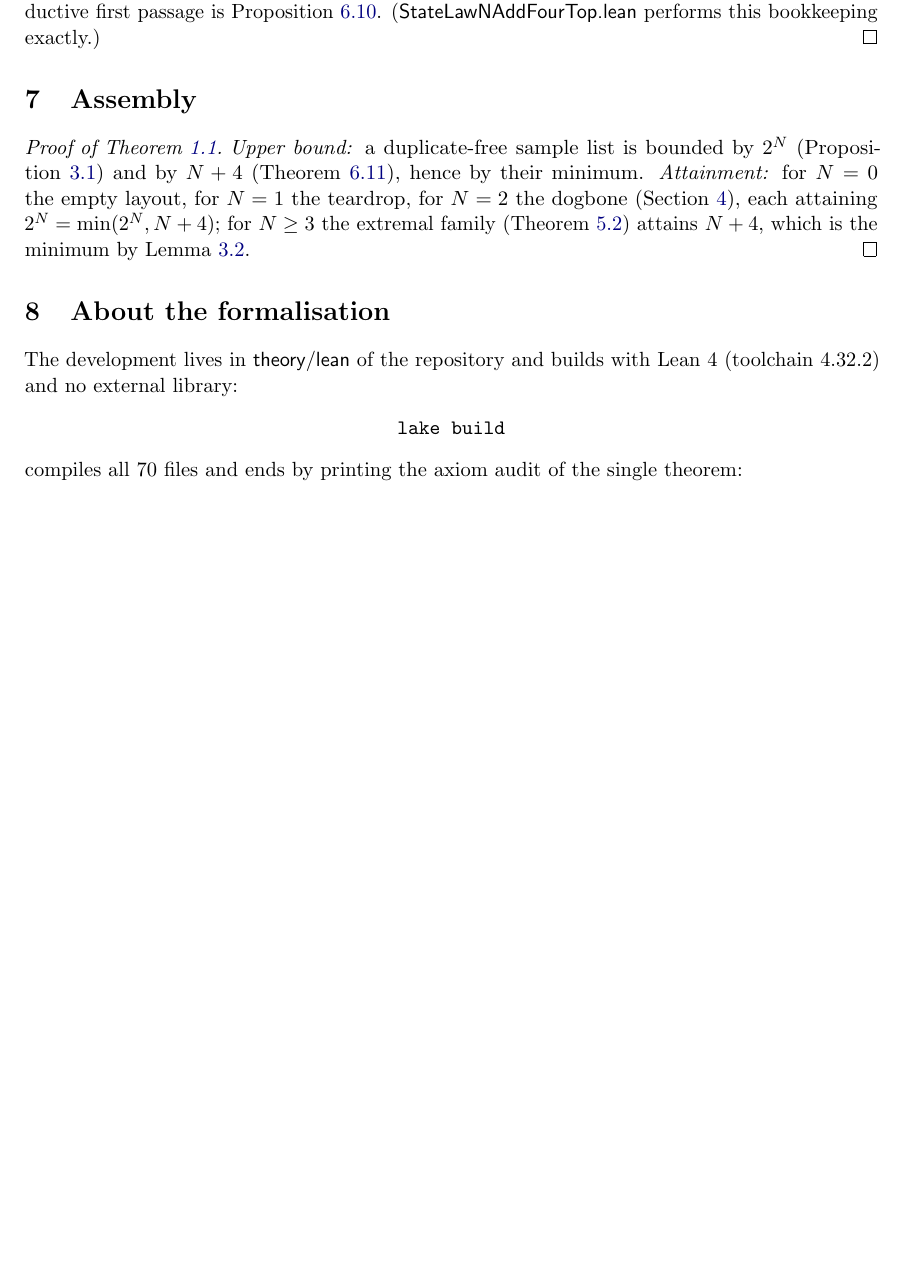
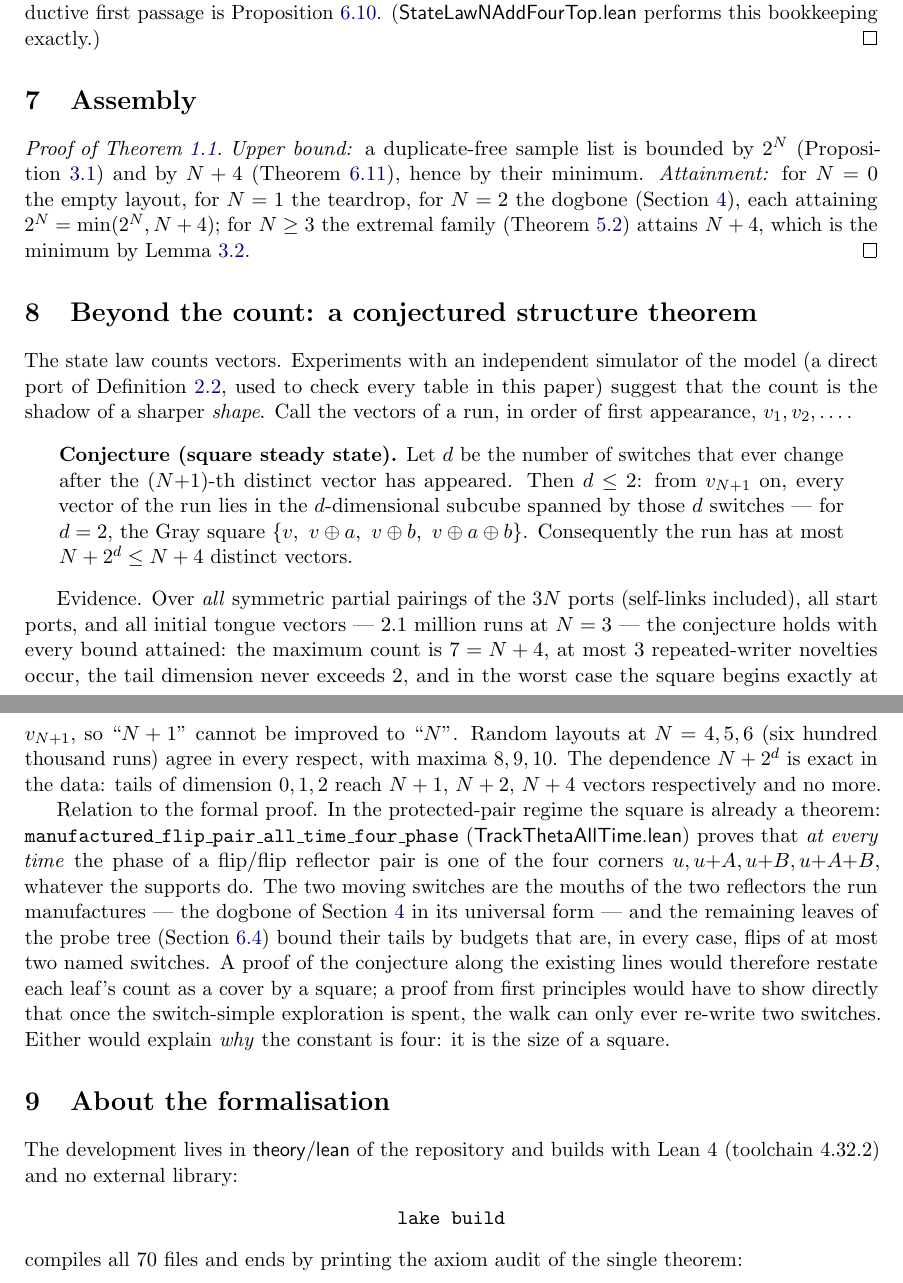
Before and after one commit to senegrom/duplotrain, a LaTeX paper (theory/paper/state-law.tex): part of page 11 of 12 before the commit and two parts of pages 11 and 12 of 13 after it, the two joined at a grey line, cut so that both start at the same text, the shorter picture padded with empty space. Compiled offline with pdfLaTeX.

Commit message:
Hinted grind: three more closures; paper gains the square conjecture
Grind campaign, second stage.  Blanket hints - every own lemma and
definition a proof already uses - closed just one further theorem
(mem_preservedTwoHistoryCore, 12 lines) of 541 tried; the focused
variants (lemma deps only, or equational deps only) found two more,
including a 28-line residual-novelty case (noncanonical_protected_pair_
one_novelty_of_action_writer) that a bare or fully-hinted grind
missed - fewer ingredients can be better, as suspected.  The remaining
focused pass continues in the background at idle priority.

The paper now states the conjectured structure theorem behind the count:
after the (N+1)-th distinct vector, at most two switches ever move again
and the run lives in a Gray square, so the count is N + 2^d with d <= 2;
exhaustive at N = 3 (2.1M runs), sampled at N = 4..6, every bound
attained; already a theorem in the flip/flip reflector regime
(manufactured_flip_pair_all_time_four_phase).

70 libraries, 28,373 lines, 141 jobs, warning-free; audit exact; python
suite 142 green.

Co-Authored-By: Claude Fable 5.1 <noreply@anthropic.com>
Claude-Session: https://claude.ai/code/session_01XV9gQxShWy2swBt1sMRzSL

```diff
--- a/theory/paper/state-law.tex
+++ b/theory/paper/state-law.tex
@@ -757,6 +757,54 @@ $N+4$ budget on top of it.
   Lemma~\ref{lem:minside}.
 \end{proof}
 
+\section{Beyond the count: a conjectured structure theorem}
+\label{sec:structure}
+
+The state law counts vectors.  Experiments with an independent simulator
+of the model (a direct port of Definition~\ref{def:step}, used to check
+every table in this paper) suggest that the count is the shadow of a
+sharper \emph{shape}.  Call the vectors of a run, in order of first
+appearance, $v_1, v_2, \dots$.
+
+\begin{center}
+\begin{minipage}{0.92\textwidth}
+  \textbf{Conjecture (square steady state).}  Let $d$ be the number of
+  switches that ever change after the $(N{+}1)$-th distinct vector has
+  appeared.  Then $d \le 2$: from $v_{N+1}$ on, every vector of the run
+  lies in the $d$-dimensional subcube spanned by those $d$ switches ---
+  for $d = 2$, the Gray square $\{v,\ v\oplus a,\ v\oplus b,\
+  v\oplus a\oplus b\}$.  Consequently the run has at most $N + 2^d \le
+  N + 4$ distinct vectors.
+\end{minipage}
+\end{center}
+
+Evidence.  Over \emph{all} symmetric partial pairings of the $3N$ ports
+(self-links included), all start ports, and all initial tongue vectors ---
+$2.1$ million runs at $N = 3$ --- the conjecture holds with every bound
+attained: the maximum count is $7 = N+4$, at most $3$ repeated-writer
+novelties occur, the tail dimension never exceeds $2$, and in the worst
+case the square begins exactly at $v_{N+1}$, so ``$N+1$'' cannot be
+improved to ``$N$''.  Random layouts at $N = 4, 5, 6$ (six hundred
+thousand runs) agree in every respect, with maxima $8, 9, 10$.  The
+dependence $N + 2^d$ is exact in the data: tails of dimension $0, 1, 2$
+reach $N+1$, $N+2$, $N+4$ vectors respectively and no more.
+
+Relation to the formal proof.  In the protected-pair regime the square is
+already a theorem: \lean{manufactured\_flip\_pair\_all\_time\_four\_phase}
+(\file{TrackThetaAllTime.lean}) proves that \emph{at every time} the
+phase of a flip/flip reflector pair is one of the four corners
+$u, u{+}A, u{+}B, u{+}A{+}B$, whatever the supports do.  The two moving
+switches are the mouths of the two reflectors the run manufactures ---
+the dogbone of Section~\ref{sec:small} in its universal form --- and the
+remaining leaves of the probe tree (Section~\ref{ssec:probe}) bound their
+tails by budgets that are, in every case, flips of at most two named
+switches.  A proof of the conjecture along the existing lines would
+therefore restate each leaf's count as a cover by a square; a proof from
+first principles would have to show directly that once the switch-simple
+exploration is spent, the walk can only ever re-write two switches.
+Either would explain \emph{why} the constant is four: it is the size of a
+square.
+
 \section{About the formalisation}\label{sec:formal}
 
 The development lives in \file{theory/lean} of the repository and builds
```
Also changed, not shown: theory/paper/state-law.pdf, 3 other files.
